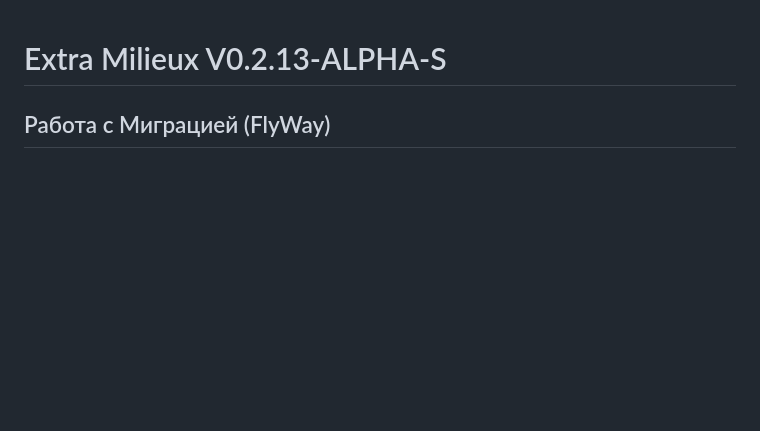
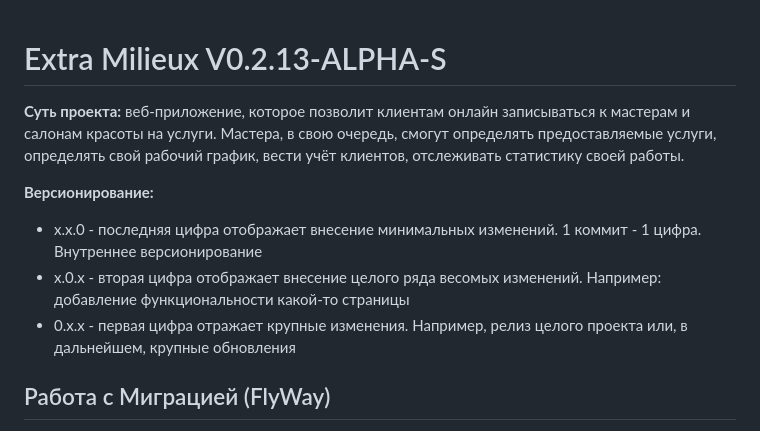
Before and after one commit to Jahimees/Chikaboom, a Markdown page: README.md, the part around the change. Rendered like a GitHub page; blank space fills up the shorter version.

```diff
--- a/README.md
+++ b/README.md
@@ -1,5 +1,13 @@
 # Extra Milieux V0.2.13-ALPHA-S
+<p><b>Суть проекта:</b> веб-приложение, которое позволит клиентам онлайн записываться к мастерам и салонам красоты на услуги. Мастера, в свою очередь, смогут определять предоставляемые услуги, определять свой рабочий график, вести учёт клиентов, отслеживать статистику своей работы.</p>
 
+<p><b>Версионирование:</b></p>
+
+<ul>
+<li>x.x.0 - последняя цифра отображает внесение минимальных изменений. 1 коммит - 1 цифра. Внутреннее версионирование</li>
+<li>x.0.x - вторая цифра отображает внесение целого ряда весомых изменений. Например: добавление функциональности какой-то страницы</li>
+<li>0.x.x - первая цифра отражает крупные изменения. Например, релиз целого проекта или, в дальнейшем, крупные обновления</li>
+</ul>
 <h2>Работа с Миграцией (FlyWay)</h2>
 <p>В проекте есть механизм миграций, который позволяет применять изменения к существующей БД посредством версионируемых скриптов.</p>
 <p>То есть. Если при выполнении задачи одному разработчику нужно было изменить структуру БД, то он создает файл sql с необходимыми изменениями и кладет его в определенную папку.
```
